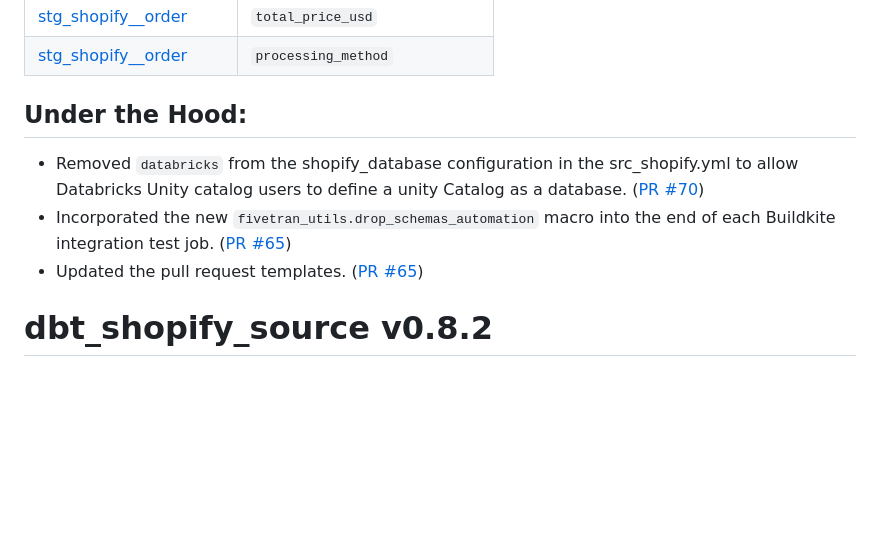
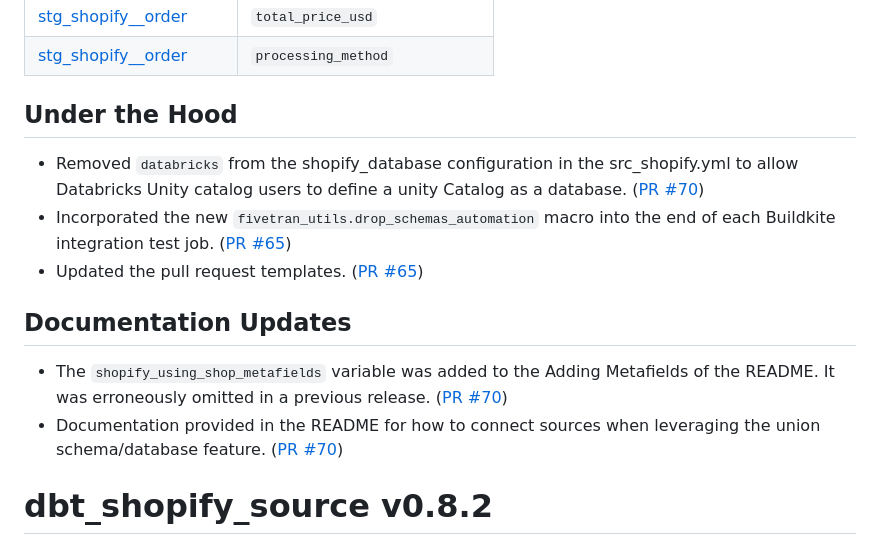
Before and after one commit to fivetran/dbt_shopify_source, a Markdown page: CHANGELOG.md, the part around the change. Rendered like a GitHub page; blank space fills up the shorter version.

Commit message:
documentation updates to changelog

```diff
--- a/CHANGELOG.md
+++ b/CHANGELOG.md
@@ -11,10 +11,14 @@
 | [stg_shopify__order](https://fivetran.github.io/dbt_shopify/#!/model/model.shopify_source.stg_shopify__order) | `total_price_usd` |
 | [stg_shopify__order](https://fivetran.github.io/dbt_shopify/#!/model/model.shopify_source.stg_shopify__order) | `processing_method` |
 
-## Under the Hood:
+## Under the Hood
 - Removed `databricks` from the shopify_database configuration in the src_shopify.yml to allow Databricks Unity catalog users to define a unity Catalog as a database. ([PR #70](https://github.com/fivetran/dbt_shopify_source/pull/70))
 - Incorporated the new `fivetran_utils.drop_schemas_automation` macro into the end of each Buildkite integration test job. ([PR #65](https://github.com/fivetran/dbt_shopify_source/pull/65))
 - Updated the pull request templates. ([PR #65](https://github.com/fivetran/dbt_shopify_source/pull/65))
+
+## Documentation Updates
+- The `shopify_using_shop_metafields` variable was added to the Adding Metafields of the README. It was erroneously omitted in a previous release. ([PR #70](https://github.com/fivetran/dbt_shopify_source/pull/70))
+- Documentation provided in the README for how to connect sources when leveraging the union schema/database feature. ([PR #70](https://github.com/fivetran/dbt_shopify_source/pull/70))
 
 # dbt_shopify_source v0.8.2
 
```
